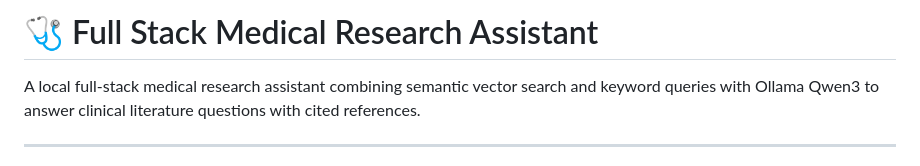
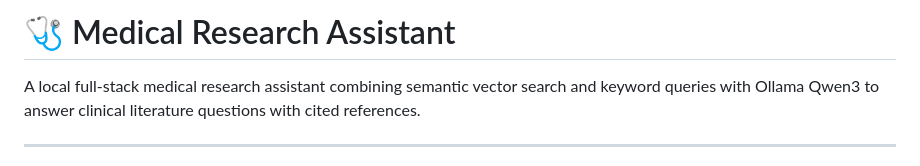
Before and after one commit to HexCrystal69/Medical-RAG, a Markdown page: README.md, the part around the change. Drawn GitHub-style.

```diff
--- a/README.md
+++ b/README.md
@@ -1,4 +1,4 @@
-# 🩺 Full Stack Medical Research Assistant
+# 🩺 Medical Research Assistant
 
 A local full-stack medical research assistant combining semantic vector search and keyword queries with Ollama Qwen3 to answer clinical literature questions with cited references.
 
```
